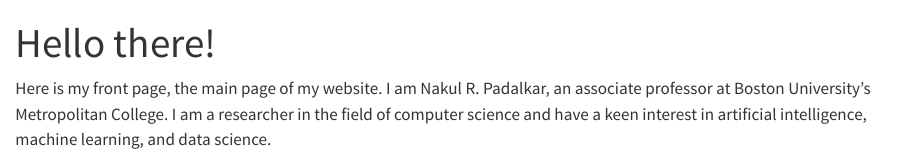
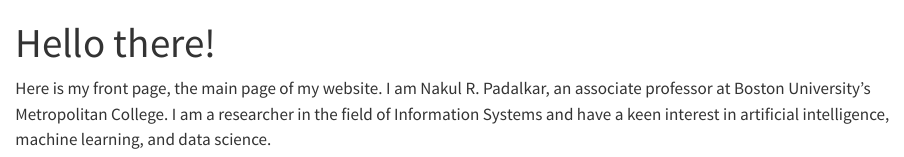
Before and after one commit to nakulpadalkar/nakulpadalkar.github.io, a Quarto document (index.qmd): the page in a window 1100 px wide, from its top. Rendered offline with R 4.5, knitr and Pandoc in place of Quarto, with nearby package versions.

Commit message:
updated affil

```diff
--- a/index.qmd
+++ b/index.qmd
@@ -11,4 +11,4 @@
       banner-header-class: "home"
 ---
 
-Here is my front page, the main page of my website. I am Nakul R. Padalkar, an associate professor at Boston University's Metropolitan College. I am a researcher in the field of computer science and have a keen interest in artificial intelligence, machine learning, and data science.
+Here is my front page, the main page of my website. I am Nakul R. Padalkar, an associate professor at Boston University's Metropolitan College. I am a researcher in the field of Information Systems and have a keen interest in artificial intelligence, machine learning, and data science.
```
